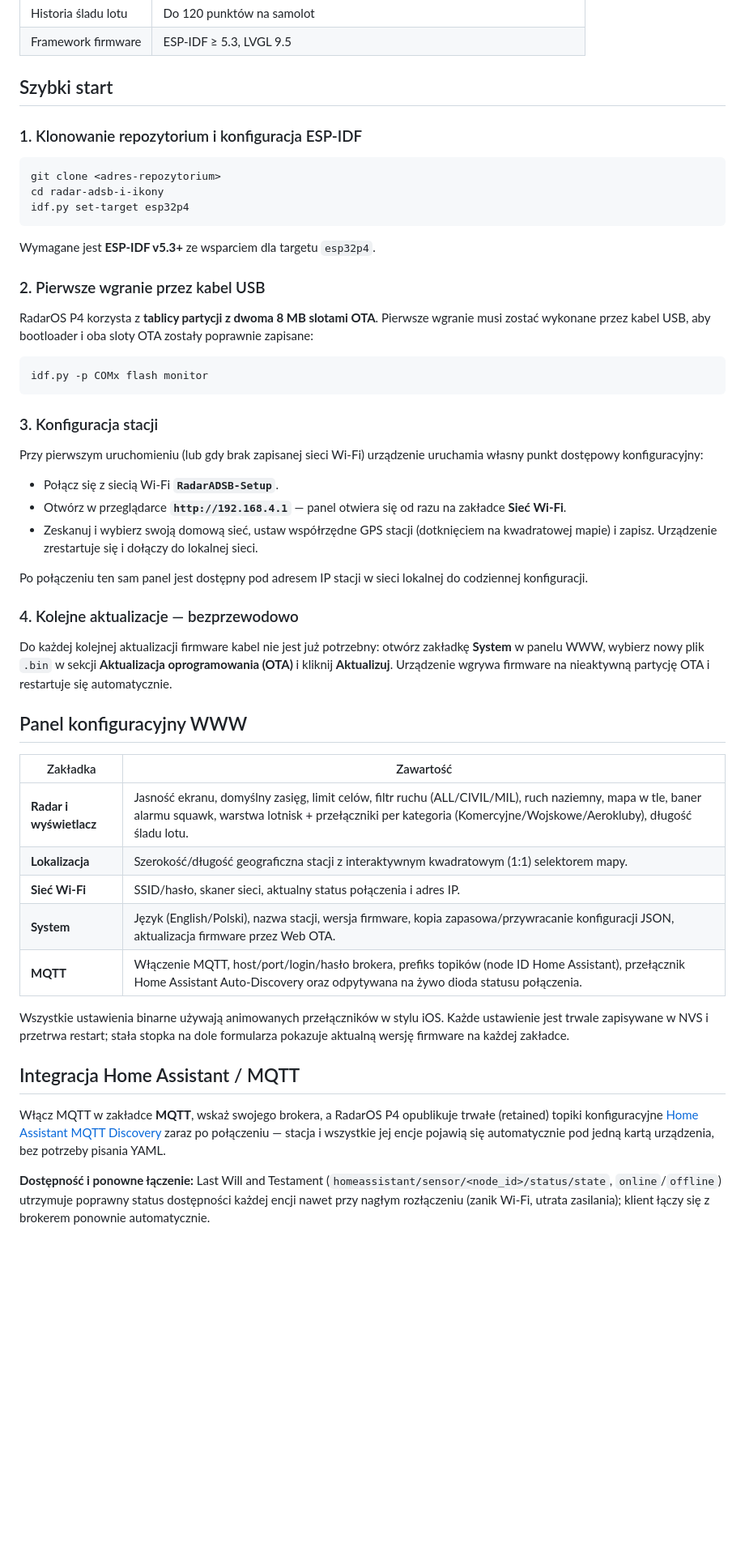
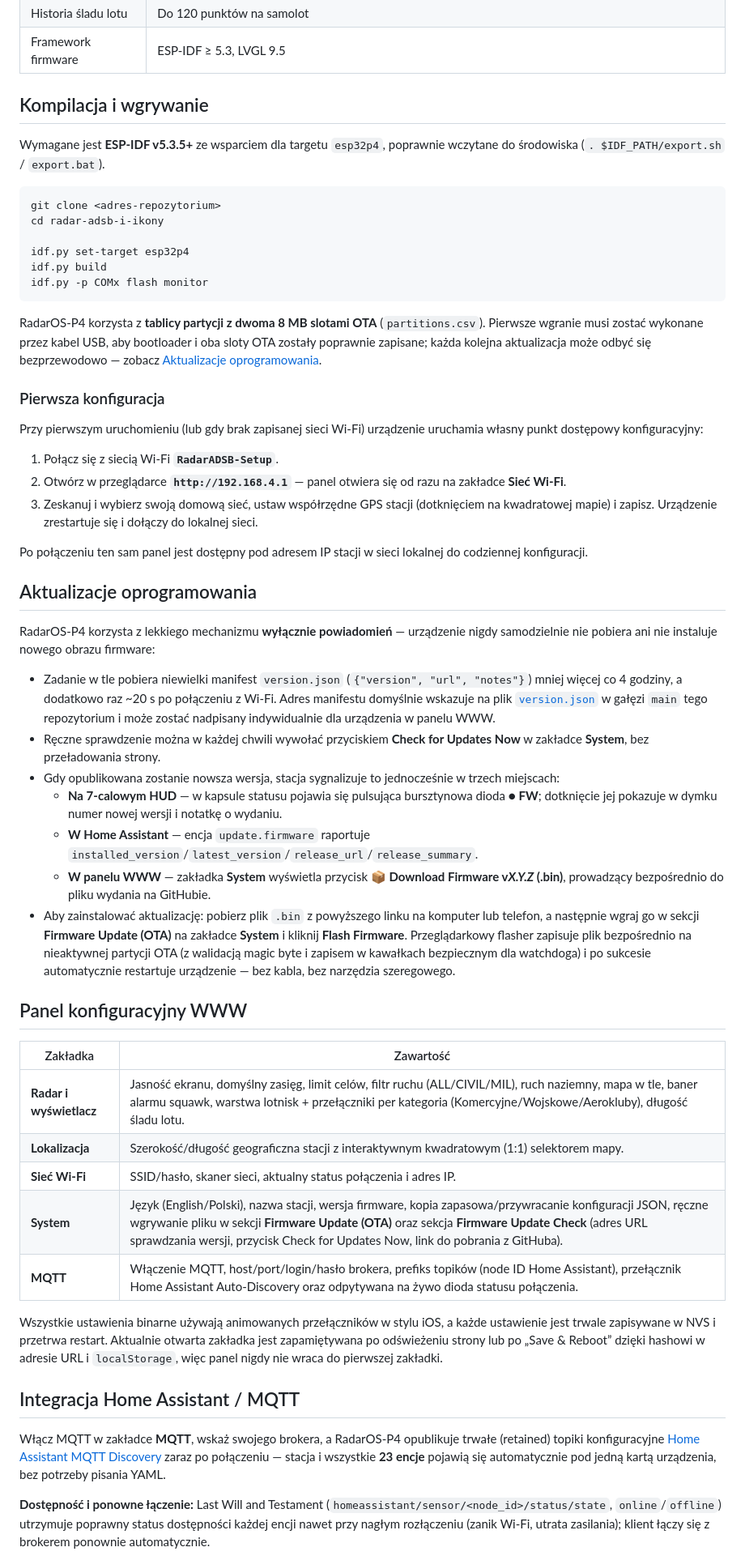
Before and after one commit to 3dmn/RadarOS-P4, a Markdown page: README.pl.md, the part around one of its changes. Shown at 81% size. GitHub-like rendering; blank space fills up the shorter version.

````diff
--- a/README.pl.md
+++ b/README.pl.md
@@ -52,39 +56,42 @@ RadarOS P4 zamienia moduł ESP32-P4 z 7-calowym ekranem dotykowym w samodzielną
 | Historia śladu lotu | Do 120 punktów na samolot |
 | Framework firmware | ESP-IDF ≥ 5.3, LVGL 9.5 |
 
-## Szybki start
+## Kompilacja i wgrywanie
 
-### 1. Klonowanie repozytorium i konfiguracja ESP-IDF
+Wymagane jest **ESP-IDF v5.3.5+** ze wsparciem dla targetu `esp32p4`, poprawnie wczytane do środowiska (`. $IDF_PATH/export.sh` / `export.bat`).
 
 ```bash
 git clone <adres-repozytorium>
 cd radar-adsb-i-ikony
+
 idf.py set-target esp32p4
-```
-
-Wymagane jest **ESP-IDF v5.3+** ze wsparciem dla targetu `esp32p4`.
-
-### 2. Pierwsze wgranie przez kabel USB
-
-RadarOS P4 korzysta z **tablicy partycji z dwoma 8 MB slotami OTA**. Pierwsze wgranie musi zostać wykonane przez kabel USB, aby bootloader i oba sloty OTA zostały poprawnie zapisane:
-
-```bash
+idf.py build
 idf.py -p COMx flash monitor
 ```
 
-### 3. Konfiguracja stacji
+RadarOS-P4 korzysta z **tablicy partycji z dwoma 8 MB slotami OTA** (`partitions.csv`). Pierwsze wgranie musi zostać wykonane przez kabel USB, aby bootloader i oba sloty OTA zostały poprawnie zapisane; każda kolejna aktualizacja może odbyć się bezprzewodowo — zobacz [Aktualizacje oprogramowania](#aktualizacje-oprogramowania).
+
+### Pierwsza konfiguracja
 
 Przy pierwszym uruchomieniu (lub gdy brak zapisanej sieci Wi-Fi) urządzenie uruchamia własny punkt dostępowy konfiguracyjny:
 
-- Połącz się z siecią Wi-Fi **`RadarADSB-Setup`**.
-- Otwórz w przeglądarce **`http://192.168.4.1`** — panel otwiera się od razu na zakładce **Sieć Wi-Fi**.
-- Zeskanuj i wybierz swoją domową sieć, ustaw współrzędne GPS stacji (dotknięciem na kwadratowej mapie) i zapisz. Urządzenie zrestartuje się i dołączy do lokalnej sieci.
+1. Połącz się z siecią Wi-Fi **`RadarADSB-Setup`**.
+2. Otwórz w przeglądarce **`http://192.168.4.1`** — panel otwiera się od razu na zakładce **Sieć Wi-Fi**.
+3. Zeskanuj i wybierz swoją domową sieć, ustaw współrzędne GPS stacji (dotknięciem na kwadratowej mapie) i zapisz. Urządzenie zrestartuje się i dołączy do lokalnej sieci.
 
 Po połączeniu ten sam panel jest dostępny pod adresem IP stacji w sieci lokalnej do codziennej konfiguracji.
 
-### 4. Kolejne aktualizacje — bezprzewodowo
+## Aktualizacje oprogramowania
 
-Do każdej kolejnej aktualizacji firmware kabel nie jest już potrzebny: otwórz zakładkę **System** w panelu WWW, wybierz nowy plik `.bin` w sekcji **Aktualizacja oprogramowania (OTA)** i kliknij **Aktualizuj**. Urządzenie wgrywa firmware na nieaktywną partycję OTA i restartuje się automatycznie.
+RadarOS-P4 korzysta z lekkiego mechanizmu **wyłącznie powiadomień** — urządzenie nigdy samodzielnie nie pobiera ani nie instaluje nowego obrazu firmware:
+
+- Zadanie w tle pobiera niewielki manifest `version.json` (`{"version", "url", "notes"}`) mniej więcej co 4 godziny, a dodatkowo raz ~20 s po połączeniu z Wi-Fi. Adres manifestu domyślnie wskazuje na plik [`version.json`](version.json) w gałęzi `main` tego repozytorium i może zostać nadpisany indywidualnie dla urządzenia w panelu WWW.
+- Ręczne sprawdzenie można w każdej chwili wywołać przyciskiem **Check for Updates Now** w zakładce **System**, bez przeładowania strony.
+- Gdy opublikowana zostanie nowsza wersja, stacja sygnalizuje to jednocześnie w trzech miejscach:
+  - **Na 7-calowym HUD** — w kapsule statusu pojawia się pulsująca bursztynowa dioda **● FW**; dotknięcie jej pokazuje w dymku numer nowej wersji i notatkę o wydaniu.
+  - **W Home Assistant** — encja `update.firmware` raportuje `installed_version`/`latest_version`/`release_url`/`release_summary`.
+  - **W panelu WWW** — zakładka **System** wyświetla przycisk **📦 Download Firmware v*X.Y.Z* (.bin)**, prowadzący bezpośrednio do pliku wydania na GitHubie.
+- Aby zainstalować aktualizację: pobierz plik `.bin` z powyższego linku na komputer lub telefon, a następnie wgraj go w sekcji **Firmware Update (OTA)** na zakładce **System** i kliknij **Flash Firmware**. Przeglądarkowy flasher zapisuje plik bezpośrednio na nieaktywnej partycji OTA (z walidacją magic byte i zapisem w kawałkach bezpiecznym dla watchdoga) i po sukcesie automatycznie restartuje urządzenie — bez kabla, bez narzędzia szeregowego.
 
 ## Panel konfiguracyjny WWW
 
@@ -93,14 +100,14 @@ Do każdej kolejnej aktualizacji firmware kabel nie jest już potrzebny: otwórz
 | **Radar i wyświetlacz** | Jasność ekranu, domyślny zasięg, limit celów, filtr ruchu (ALL/CIVIL/MIL), ruch naziemny, mapa w tle, baner alarmu squawk, warstwa lotnisk + przełączniki per kategoria (Komercyjne/Wojskowe/Aerokluby), długość śladu lotu. |
 | **Lokalizacja** | Szerokość/długość geograficzna stacji z interaktywnym kwadratowym (1:1) selektorem mapy. |
 | **Sieć Wi-Fi** | SSID/hasło, skaner sieci, aktualny status połączenia i adres IP. |
-| **System** | Język (English/Polski), nazwa stacji, wersja firmware, kopia zapasowa/przywracanie konfiguracji JSON, aktualizacja firmware przez Web OTA. |
+| **System** | Język (English/Polski), nazwa stacji, wersja firmware, kopia zapasowa/przywracanie konfiguracji JSON, ręczne wgrywanie pliku w sekcji **Firmware Update (OTA)** oraz sekcja **Firmware Update Check** (adres URL sprawdzania wersji, przycisk Check for Updates Now, link do pobrania z GitHuba). |
 | **MQTT** | Włączenie MQTT, host/port/login/hasło brokera, prefiks topików (node ID Home Assistant), przełącznik Home Assistant Auto-Discovery oraz odpytywana na żywo dioda statusu połączenia. |
 
-Wszystkie ustawienia binarne używają animowanych przełączników w stylu iOS. Każde ustawienie jest trwale zapisywane w NVS i przetrwa restart; stała stopka na dole formularza pokazuje aktualną wersję firmware na każdej zakładce.
+Wszystkie ustawienia binarne używają animowanych przełączników w stylu iOS, a każde ustawienie jest trwale zapisywane w NVS i przetrwa restart. Aktualnie otwarta zakładka jest zapamiętywana po odświeżeniu strony lub po „Save & Reboot” dzięki hashowi w adresie URL i `localStorage`, więc panel nigdy nie wraca do pierwszej zakładki.
 
 ## Integracja Home Assistant / MQTT
 
-Włącz MQTT w zakładce **MQTT**, wskaż swojego brokera, a RadarOS P4 opublikuje trwałe (retained) topiki konfiguracyjne [Home Assistant MQTT Discovery](https://www.home-assistant.io/integrations/mqtt/#mqtt-discovery) zaraz po połączeniu — stacja i wszystkie jej encje pojawią się automatycznie pod jedną kartą urządzenia, bez potrzeby pisania YAML.
+Włącz MQTT w zakładce **MQTT**, wskaż swojego brokera, a RadarOS-P4 opublikuje trwałe (retained) topiki konfiguracyjne [Home Assistant MQTT Discovery](https://www.home-assistant.io/integrations/mqtt/#mqtt-discovery) zaraz po połączeniu — stacja i wszystkie **23 encje** pojawią się automatycznie pod jedną kartą urządzenia, bez potrzeby pisania YAML.
 
 **Dostępność i ponowne łączenie:** Last Will and Testament (`homeassistant/sensor/<node_id>/status/state`, `online`/`offline`) utrzymuje poprawny status dostępności każdej encji nawet przy nagłym rozłączeniu (zanik Wi-Fi, utrata zasilania); klient łączy się z brokerem ponownie automatycznie.
 
````
Also changed, not shown: other parts of README.pl.md (+37 -20 lines), README.md (+3 -4 lines).
